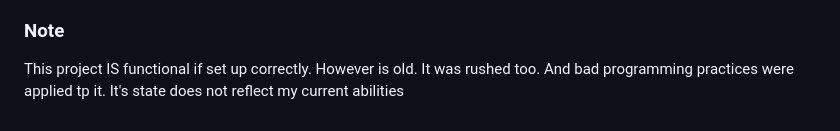
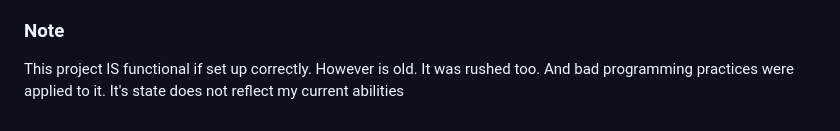
Before and after one commit to JakuWorks/PowerShell-File-Walker-Commands, a Markdown page: README.md, the part around the change. GitHub-like rendering.

Commit message:
Update README.md
typo again

```diff
--- a/README.md
+++ b/README.md
@@ -90,5 +90,5 @@ Since there is no fully finished installation guide, you will need knowledge of
 
 ### Note
 This project IS functional if set up correctly.
-However is old. It was rushed too. And bad programming practices were applied tp it.
+However is old. It was rushed too. And bad programming practices were applied to it.
 It's state does not reflect my current abilities
```
